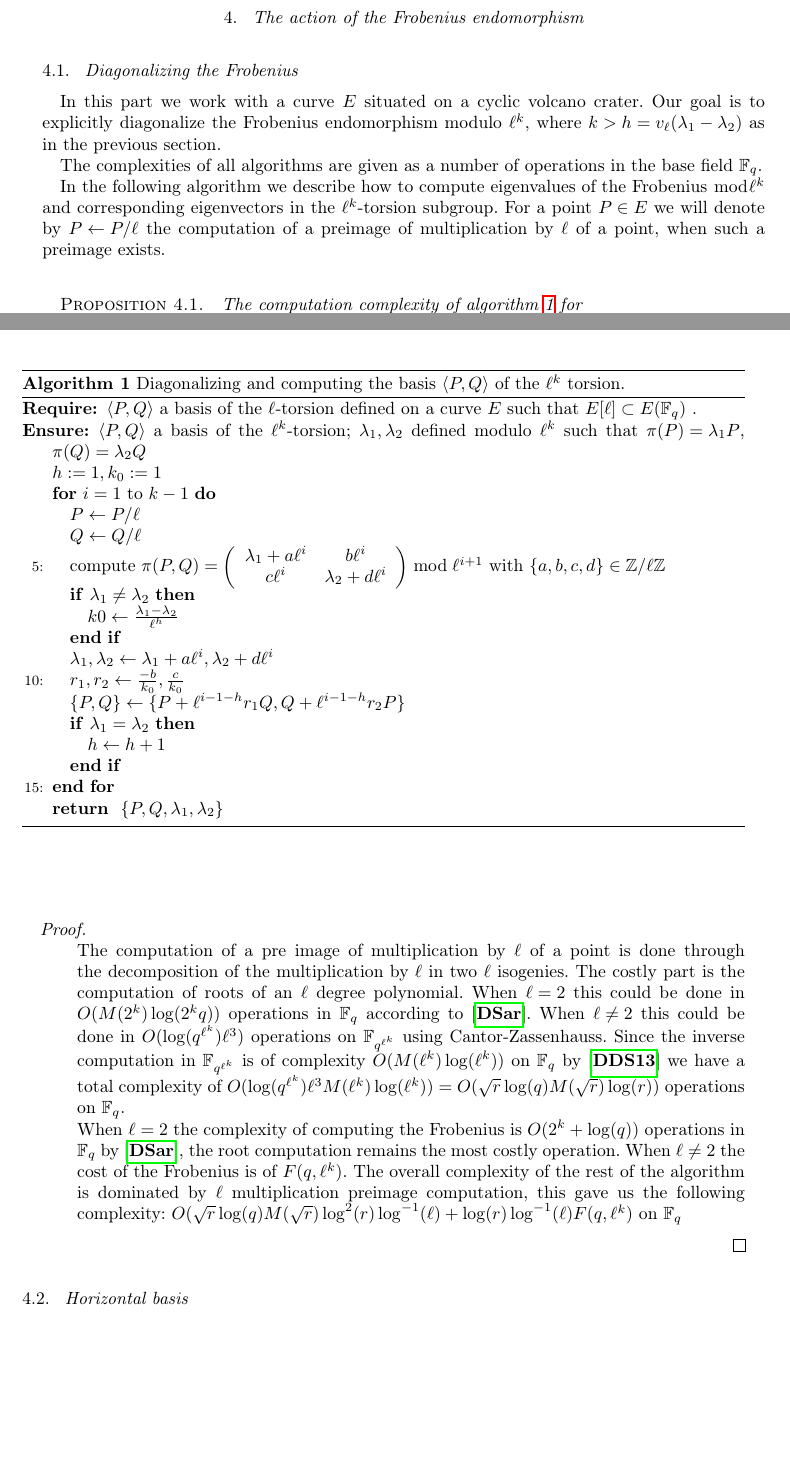
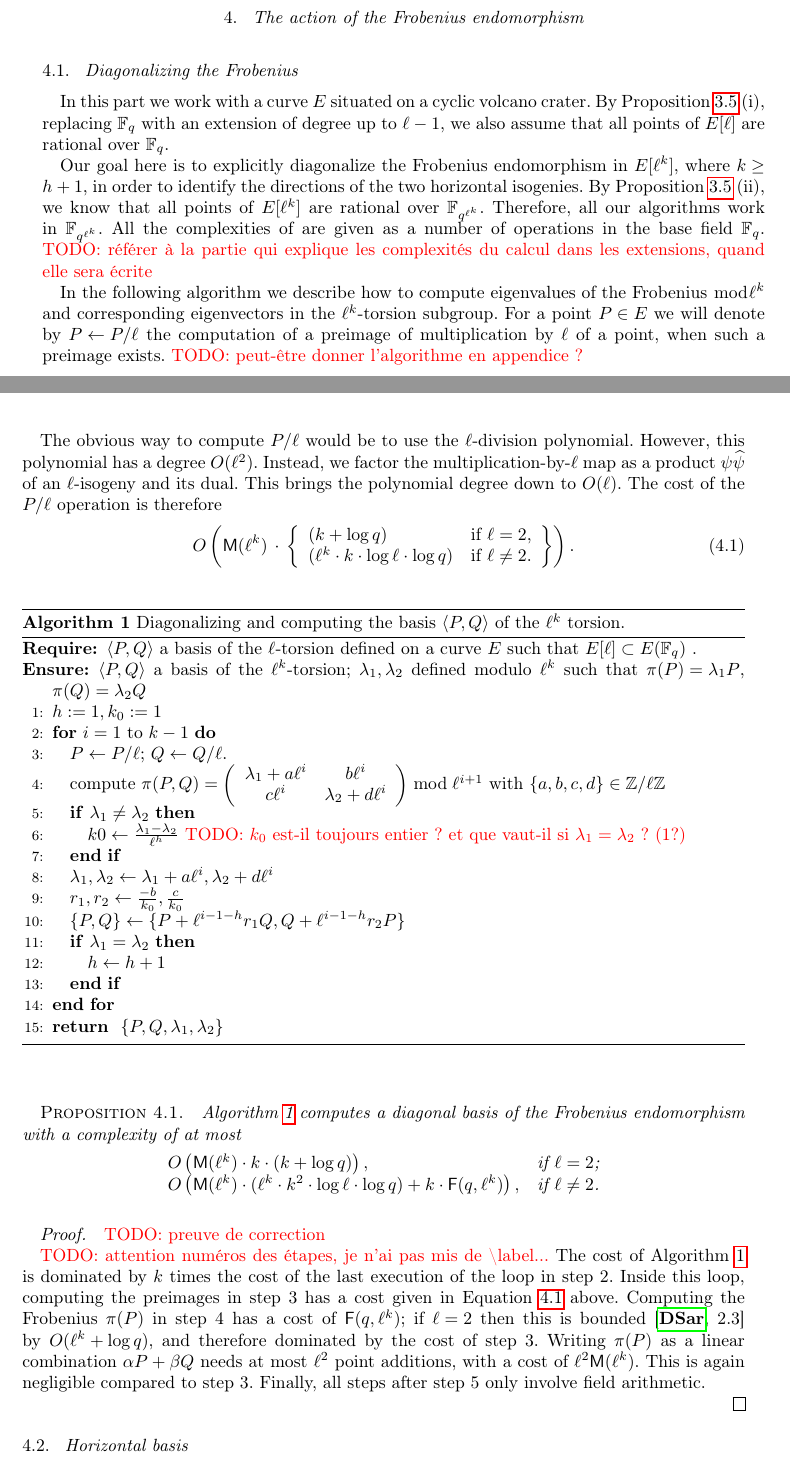
Before and after one commit to Hugounenq-Cyril/Two_curves_on_a_volcano, a LaTeX document (explicit-isogenies.tex): two parts of pages 5 and 6 of 14, joined at a grey line, cut so that both start at the same text, the shorter picture padded with empty space. Compiled offline with pdfLaTeX; a LaTeX package or settings file that is missing is left out.

Commit message:
§4: travaillé un peu sur les degrés d'extension et les complexités

```diff
--- a/explicit-isogenies.tex
+++ b/explicit-isogenies.tex
@@ -35,6 +35,8 @@
 \def\mat#1{\begin{pmatrix}#1\end{pmatrix}}
 \def\smat#1{{\def\arraystretch{.7}\mat{#1}}}
 \def\pa#1{\left(#1\right)}
+% pour les coûts des opérations M, F etc. (?)
+\def\cout#1{\mathsf{#1}}
 
 \title[Explicit isogenies in any characteristic]{Explicit isogenies in quadratic time in any characteristic}
 \author{Cyril Hugounenq}
@@ -510,11 +512,20 @@ and $(ℤ/2^{n} ℤ)^× = (ℤ/4ℤ)^× × (ℤ/2^{n-2} ℤ)$ for~$ℓ = 2$.
 \subsection{Diagonalizing the Frobenius}
 
 In this part we work with a curve~$E$ situated on a cyclic volcano crater.
-Our goal is to explicitly diagonalize the Frobenius endomorphism
-modulo~$ℓ^{k}$, where~$k>h = v_{ℓ} (λ_1-λ_2)$ as in the previous section.
+By Proposition~\ref{prop:degree-l-torsion}~(i),
+replacing~$\mathbb F_q$ with an extension of degree up to~$ℓ - 1$,
+we also assume that all points of~$E[ℓ]$ are rational over~$\mathbb F_q$.
 
-The complexities of all algorithms are given as a number of
+Our goal here is to explicitly diagonalize the Frobenius endomorphism
+in~$E[ℓ^k]$, where $k ≥ h+1$,
+in order to identify the directions of the two horizontal isogenies.
+By Proposition~\ref{prop:degree-l-torsion}~(ii),
+we know that all points of~$E[ℓ^k]$ are rational over~$\mathbb F_{q^{ℓ^k}}$.
+Therefore, all our algorithms work in~$\mathbb F_{q^{ℓ^k}}$.
+All the complexities of are given as a number of
 operations in the base field~$\mathbb F_q$.
+\todo{référer à la partie qui explique les complexités du calcul dans les
+extensions, quand elle sera écrite}
 
 %We first give an algorithm computing a preimage of a rational point of~$E$
 %by multiplication by~$ℓ$, when such a preimage exists.
@@ -583,25 +594,37 @@ operations in the base field~$\mathbb F_q$.
 In the following algorithm we describe how to compute eigenvalues of
 the Frobenius $\bmod \ell^k$ and
 corresponding eigenvectors in the $\ell^{k}$-torsion subgroup.
-For a point $P \in E$ we will denote by $P \leftarrow P/\ell$
-the computation of a preimage of multiplication by $\ell$ of
-a point, when such a preimage exists.
+For a point $P \in E$ we will denote by $P \leftarrow P/\ell$ the computation of a preimage of multiplication by $\ell$ of a point, when such a preimage exists.
+\todo{peut-être donner l'algorithme en appendice ?}
+
+The obvious way to compute~$P/ℓ$ would be to use the $ℓ$-division polynomial.
+However, this polynomial has a degree~$O(ℓ^2)$.
+Instead, we factor the multiplication-by-$ℓ$ map
+as a product~$ψ \widehat{ψ}$ of an $ℓ$-isogeny and its dual.
+This brings the polynomial degree down to~$O(ℓ)$.
+The cost of the $P/ℓ$ operation is therefore
+\begin{equation}\label{eq:div-by-l}
+O \pa{\cout{M}(ℓ^k) \,· \,\left\lbrace\begin{array}{ll}
+(k + \log q) & \text{if $ℓ = 2$,} \\
+(ℓ^k · k · \log ℓ · \log q) & \text{if $ℓ ≠ 2$.}
+\end{array}\right\rbrace}.
+\end{equation}
 
 \begin{algorithm}
 \caption{\label{Diagonalizedbasis}Diagonalizing and computing the basis $\langle P,Q \rangle $ of the $\ell^k$ torsion.}
-\begin{algorithmic}[5]
+\begin{algorithmic}[1]
 \REQUIRE $\langle P,Q \rangle$ a basis of the $\ell$-torsion defined on a curve $E$ such that $E[\ell] \subset E(\mathbb{F}_q)$ .
 \ENSURE $\langle P,Q \rangle$ a basis of the $\ell^k$-torsion; $\lambda_1, \lambda_2$ defined modulo $\ell^k$ such that $\pi(P)=\lambda_1P$, $ \pi(Q)=\lambda_2Q$
 \STATE $h:=1, k_0:=1$
 \FOR {$i=1$  to  $k-1$}
-\STATE $P \leftarrow P/\ell$
-\STATE $Q \leftarrow Q/\ell$
+\STATE $P \leftarrow P/\ell$; $Q \leftarrow Q/\ell$.
 \STATE compute $\pi(P,Q)=\left( \begin{array}{cc}
 \lambda_1 + a\ell^{i} & b\ell^{i}\\
 c\ell^{i} & \lambda_2 + d\ell^{i}
 \end{array} \right) \bmod \ell^{i+1}$ with $\{a,b,c,d\} \in \mathbb{Z}/\ell\mathbb{Z}$
 \IF {$\lambda_1 \neq \lambda_2$}
 \STATE $k0 \leftarrow \frac{\lambda_1-\lambda_2}{\ell^h}$
+\todo{$k_0$ est-il toujours entier ? et que vaut-il si~$λ_1 = λ_2$ ? (1?)}
 \ENDIF
 \STATE $\lambda_1, \lambda_2  \gets \lambda_1 + a\ell^i, \lambda_2 + d\ell^i$
 \STATE $r_1,r_2 \gets \frac{-b }{k_0}, \frac{c }{k_0}$
@@ -615,20 +638,39 @@ c\ell^{i} & \lambda_2 + d\ell^{i}
 \end{algorithm}
 
 \begin{prop}
-The computation complexity of algorithm \ref{Diagonalizedbasis} for
-\begin{enumerate}
-\item[$\ell=2$] is of $O((\log(r)^2+\log(q)) M(\sqrt{r}) $ operations in $\mathbb{F}_q$,
-\item[$\ell \neq 2$] is of $O(\sqrt{r} \log(q) M(\sqrt{r})\log^2(r)\log^{-1}(\ell)+ \log(r)\log^{-1}(\ell) F(q,\ell^k))$ operations in $\mathbb{F}_q$.
-\end{enumerate}
+Algorithm~\ref{Diagonalizedbasis} computes a diagonal basis of the
+Frobenius endomorphism with a complexity of at most
+% The computation complexity of algorithm \ref{Diagonalizedbasis} is
+\begin{equation*}
+\begin{array}{ll}
+O\pa{\cout{M}(ℓ^k) · k · (k + \log q)}, &\text{if $ℓ = 2$;}\\
+O\pa{\cout{M}(ℓ^k) · (ℓ^k · k^2 · \log ℓ · \log q)
+  + k · \cout{F}(q, ℓ^k)}, &\text{if $ℓ ≠ 2$.}
+\end{array}
+\end{equation*}
 \end{prop}
+\begin{proof}
+\todo{preuve de correction}
 
-\begin{proof}
-\begin{enumerate}
-The computation of a pre image of multiplication by $\ell$ of a point is done through the decomposition of the multiplication by $\ell$ in two $\ell$ isogenies. The costly part is the computation of roots of an $\ell$ degree polynomial. When $\ell=2$ this could be done in $O(M(2^k)\log(2^kq))$ operations in $\mathbb{F}_q$ according to \cite{DoSc12}. When $\ell \neq 2$ this could be done in $O(\log(q^{\ell^k})\ell^3)$ operations on $\mathbb{F}_{q^{\ell^k}}$ using Cantor-Zassenhauss. Since the inverse computation in $\mathbb{F}_{q^{\ell^k}}$ is of complexity $O(M(\ell^k)\log(\ell^k))$ on $\mathbb{F}_q$ by \cite{DeDoSc13} we have a total complexity of $O(\log(q^{\ell^k})\ell^3 M(\ell^k)\log(\ell^k))=O(\sqrt{r} \log(q) M(\sqrt{r})\log(r))$ operations on $\mathbb{F}_q$.
-\newline
-When $\ell=2$ the complexity of computing the Frobenius is $O(2^k+\log(q))$ operations in $\mathbb{F}_q$ by \cite{DoSc12}, the root computation remains the most costly operation.
-When $\ell \neq 2$ the cost of the Frobenius is of $F(q,\ell^k)$. The overall complexity of the rest of the algorithm is dominated by $\ell$ multiplication preimage computation, this gave us the following complexity: $O(\sqrt{r} \log(q) M(\sqrt{r})\log^2(r)\log^{-1}(\ell)+ \log(r)\log^{-1}(\ell) F(q,\ell^k)$ on $\mathbb{F}_q$
-\end{enumerate}
+\todo{attention numéros des étapes, je n'ai pas mis de \textbackslash
+label...}
+The cost of Algorithm~\ref{Diagonalizedbasis} is dominated
+by $k$~times the cost of the last execution of the loop in step~2.
+Inside this loop, computing the preimages in step~3 has a cost given in
+Equation~\ref{eq:div-by-l} above.
+Computing the Frobenius~$π(P)$ in step~4 has a cost of~$\cout{F}(q, ℓ^k)$;
+if $ℓ = 2$ then this is bounded~\cite[2.3]{DoSc12}
+by~$O(ℓ^k + \log q)$, and therefore dominated by the cost of step~3.
+Writing~$π(P)$ as a linear combination~$α P + β Q$
+needs at most~$ℓ^2$ point additions, with a cost of~$ℓ^2 \cout{M}(ℓ^k)$.
+This is again negligible compared to step~3.
+Finally, all steps after step~5 only involve field arithmetic.
+
+%
+% The computation of a pre image of multiplication by $\ell$ of a point is done through the decomposition of the multiplication by $\ell$ in two $\ell$ isogenies. The costly part is the computation of roots of an $\ell$ degree polynomial. When $\ell=2$ this could be done in $O(M(2^k)\log(2^kq))$ operations in $\mathbb{F}_q$ according to \cite{DoSc12}. When $\ell \neq 2$ this could be done in $O(\log(q^{\ell^k})\ell^3)$ operations on $\mathbb{F}_{q^{\ell^k}}$ using Cantor-Zassenhauss. Since the inverse computation in $\mathbb{F}_{q^{\ell^k}}$ is of complexity $O(M(\ell^k)\log(\ell^k))$ on $\mathbb{F}_q$ by \cite{DeDoSc13} we have a total complexity of $O(\log(q^{\ell^k})\ell^3 M(\ell^k)\log(\ell^k))=O(\sqrt{r} \log(q) M(\sqrt{r})\log(r))$ operations on $\mathbb{F}_q$.
+% \newline
+% When $\ell=2$ the complexity of computing the Frobenius is $O(2^k+\log(q))$ operations in $\mathbb{F}_q$ by \cite{DoSc12}, the root computation remains the most costly operation.
+% When $\ell \neq 2$ the cost of the Frobenius is of $F(q,\ell^k)$. The overall complexity of the rest of the algorithm is dominated by $\ell$ multiplication preimage computation, this gave us the following complexity: $O(\sqrt{r} \log(q) M(\sqrt{r})\log^2(r)\log^{-1}(\ell)+ \log(r)\log^{-1}(\ell) F(q,\ell^k)$ on $\mathbb{F}_q$
 \end{proof}
 
 
```
